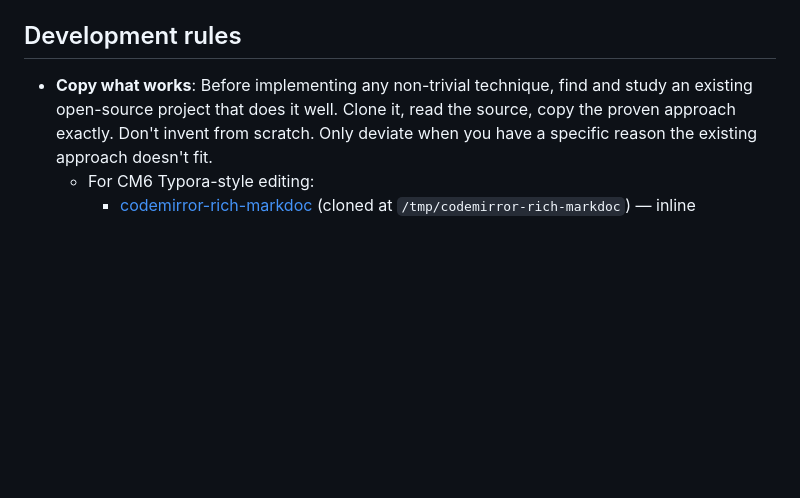
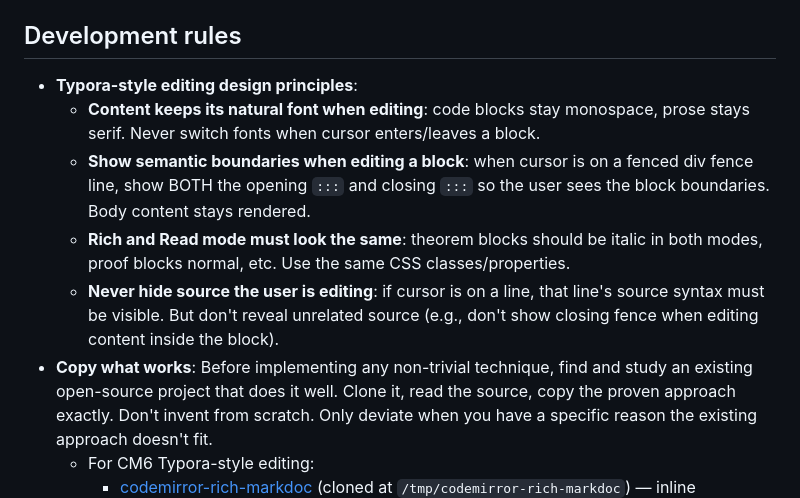
Before and after one commit to chaoxu/chickenglass, a Markdown page: CLAUDE.md, the part around the change. GitHub-like rendering; blank space fills up the shorter version.

Commit message:
docs: add Typora-style editing design principles to CLAUDE.md
Document key decisions: content keeps natural font, show semantic
boundaries (both fences), Rich/Read must match, never hide source
the user is editing.

Co-Authored-By: Claude Opus 4.6 (1M context) <noreply@anthropic.com>

```diff
--- a/CLAUDE.md
+++ b/CLAUDE.md
@@ -189,6 +189,11 @@ The `demo/blog/` directory contains 94 files from the user's blog (originally in
 
 ## Development rules
 
+- **Typora-style editing design principles**:
+  - **Content keeps its natural font when editing**: code blocks stay monospace, prose stays serif. Never switch fonts when cursor enters/leaves a block.
+  - **Show semantic boundaries when editing a block**: when cursor is on a fenced div fence line, show BOTH the opening `:::` and closing `:::` so the user sees the block boundaries. Body content stays rendered.
+  - **Rich and Read mode must look the same**: theorem blocks should be italic in both modes, proof blocks normal, etc. Use the same CSS classes/properties.
+  - **Never hide source the user is editing**: if cursor is on a line, that line's source syntax must be visible. But don't reveal unrelated source (e.g., don't show closing fence when editing content inside the block).
 - **Copy what works**: Before implementing any non-trivial technique, find and study an existing open-source project that does it well. Clone it, read the source, copy the proven approach exactly. Don't invent from scratch. Only deviate when you have a specific reason the existing approach doesn't fit.
   - For CM6 Typora-style editing:
     - [codemirror-rich-markdoc](https://github.com/segphault/codemirror-rich-markdoc) (cloned at `/tmp/codemirror-rich-markdoc`) — inline Decoration.mark approach
```
